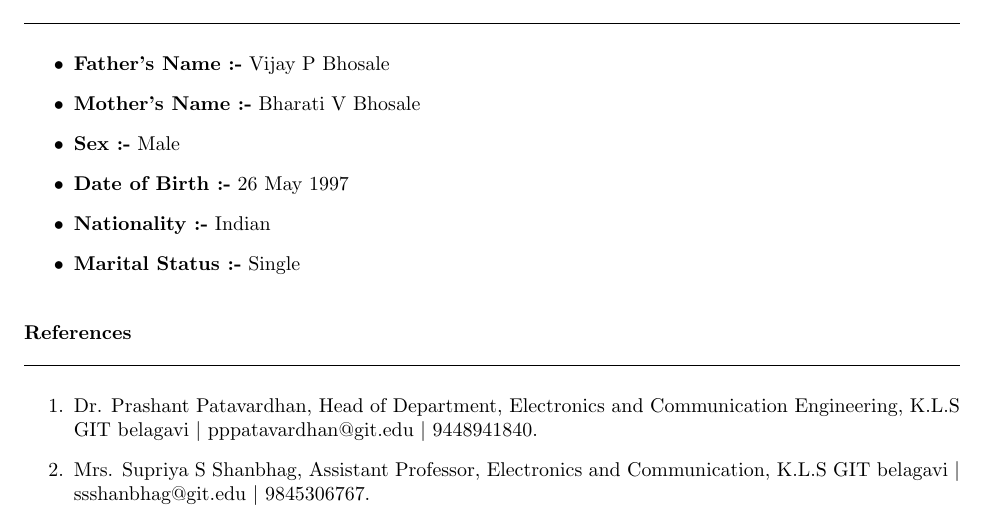
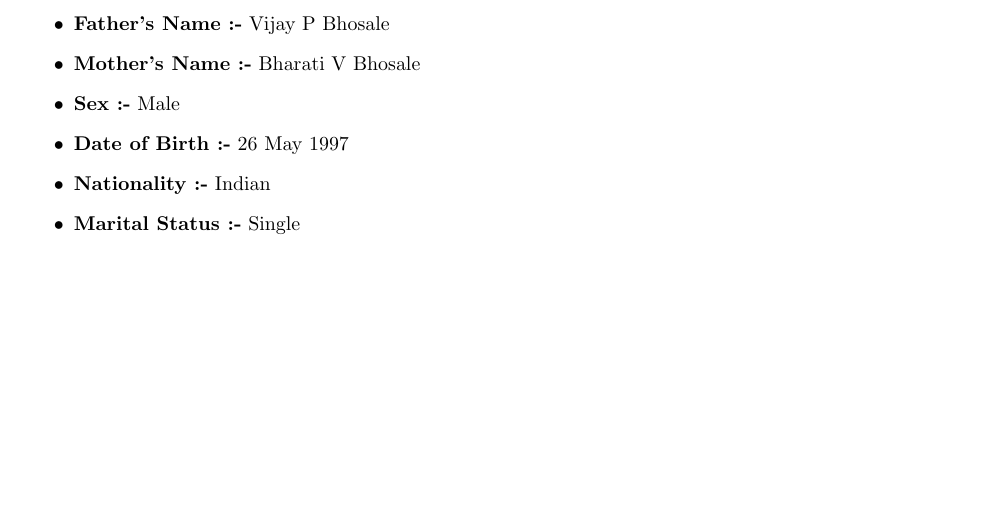
Before and after one commit to Avb527/AkshayBhosale_Resume, a LaTeX CV (resume_final/document.tex): part of page 3 of 3, cut so that both start at the same text, the shorter picture padded with empty space. Compiled offline with pdfLaTeX.

Commit message:
Revert "fifteenth Commit"
This reverts commit d6f27b20fee00901158d4a51b4fcf44a1a2fbac5.

```diff
--- a/resume_final/document.tex
+++ b/resume_final/document.tex
@@ -175,15 +175,4 @@
 		\item \textbf{Marital Status :-} Single
 	\end{itemize}
 \end{flushleft}
-\vspace{1mm}
-\begin{flushleft}
-	{\textbf{References}} \\
-	\vspace{0.5mm}
-	\noindent \hrulefill
-	\vspace{0.5mm} \\
-	\begin{enumerate}
-		\item Dr. Prashant Patavardhan, Head of Department, Electronics and Communication Engineering, K.L.S GIT belagavi $|$ pppatavardhan@git.edu $|$ 9448941840.
-		\item Mrs. Supriya S Shanbhag, Assistant Professor, Electronics and Communication, K.L.S GIT belagavi $|$ ssshanbhag@git.edu $|$ 9845306767.
-	\end{enumerate}
-\end{flushleft}
 \end{document}
```
Also changed, not shown: resume_final/document.pdf, 2 other files.
